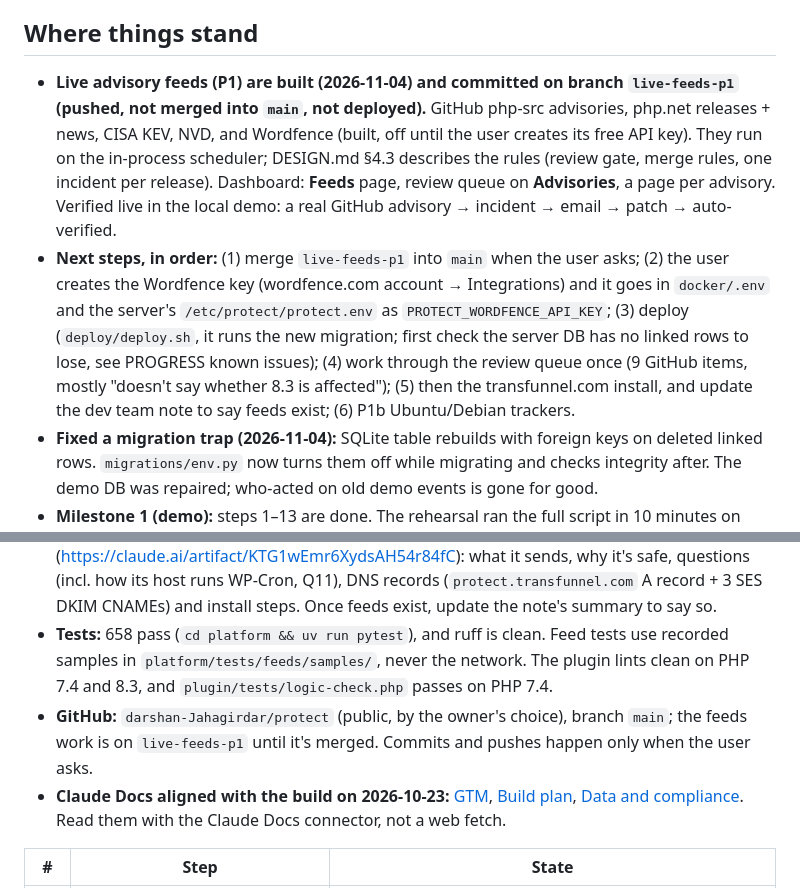
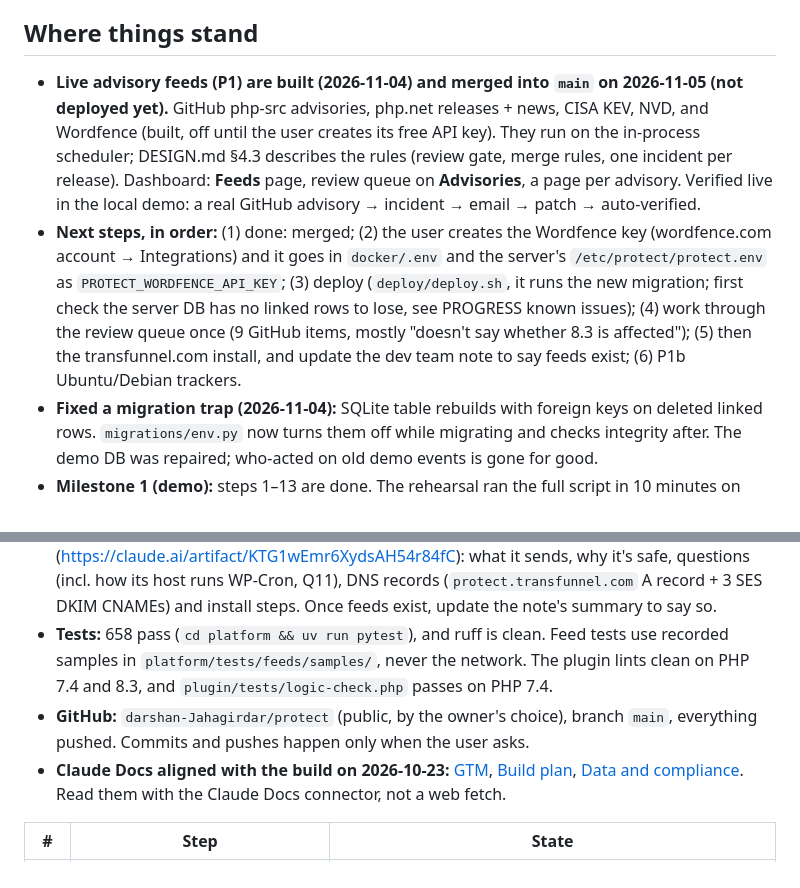
Before and after one commit to darshan-Jahagirdar/protect, a Markdown page: HANDOFF.md, 2 parts joined by grey strips. Rendered like a GitHub page.

Commit message:
HANDOFF: feeds merged into main
Co-Authored-By: Claude Opus 5.5 <noreply@anthropic.com>

```diff
--- a/HANDOFF.md
+++ b/HANDOFF.md
@@ -4,15 +4,15 @@ Session summary for whoever picks up Protect next (a new Claude Code session, or
 
 ## Where things stand
 
-- **Live advisory feeds (P1) are built (2026-11-04) and committed on branch `live-feeds-p1` (pushed, not merged into `main`, not deployed).** GitHub php-src advisories, php.net releases + news, CISA KEV, NVD, and Wordfence (built, off until the user creates its free API key). They run on the in-process scheduler; DESIGN.md §4.3 describes the rules (review gate, merge rules, one incident per release). Dashboard: **Feeds** page, review queue on **Advisories**, a page per advisory. Verified live in the local demo: a real GitHub advisory → incident → email → patch → auto-verified.
-- **Next steps, in order:** (1) merge `live-feeds-p1` into `main` when the user asks; (2) the user creates the Wordfence key (wordfence.com account → Integrations) and it goes in `docker/.env` and the server's `/etc/protect/protect.env` as `PROTECT_WORDFENCE_API_KEY`; (3) deploy (`deploy/deploy.sh`, it runs the new migration; first check the server DB has no linked rows to lose, see PROGRESS known issues); (4) work through the review queue once (9 GitHub items, mostly "doesn't say whether 8.3 is affected"); (5) then the transfunnel.com install, and update the dev team note to say feeds exist; (6) P1b Ubuntu/Debian trackers.
+- **Live advisory feeds (P1) are built (2026-11-04) and merged into `main` on 2026-11-05 (not deployed yet).** GitHub php-src advisories, php.net releases + news, CISA KEV, NVD, and Wordfence (built, off until the user creates its free API key). They run on the in-process scheduler; DESIGN.md §4.3 describes the rules (review gate, merge rules, one incident per release). Dashboard: **Feeds** page, review queue on **Advisories**, a page per advisory. Verified live in the local demo: a real GitHub advisory → incident → email → patch → auto-verified.
+- **Next steps, in order:** (1) done: merged; (2) the user creates the Wordfence key (wordfence.com account → Integrations) and it goes in `docker/.env` and the server's `/etc/protect/protect.env` as `PROTECT_WORDFENCE_API_KEY`; (3) deploy (`deploy/deploy.sh`, it runs the new migration; first check the server DB has no linked rows to lose, see PROGRESS known issues); (4) work through the review queue once (9 GitHub items, mostly "doesn't say whether 8.3 is affected"); (5) then the transfunnel.com install, and update the dev team note to say feeds exist; (6) P1b Ubuntu/Debian trackers.
 - **Fixed a migration trap (2026-11-04):** SQLite table rebuilds with foreign keys on deleted linked rows. `migrations/env.py` now turns them off while migrating and checks integrity after. The demo DB was repaired; who-acted on old demo events is gone for good.
 - **Milestone 1 (demo):** steps 1–13 are done. The rehearsal ran the full script in 10 minutes on 2026-10-23. Its main finding (a stale "report and public view disagree" banner after each PHP change) is fixed; four small UI findings are still open (PROGRESS.md work log).
 - **Security review (2026-11-03):** found no way to break into a client site or the platform. Fixed five bugs that could make Protect miss or misreport a problem (staging copies reporting as the live site, odd file names blocking reports, wordpress.org outages stalling scans, oversized reports, command-line cron), plus a guard so dev mode's password-free sign-in can't run on a server. Remaining items are under Known issues in PROGRESS.md.
 - **Production (2026-11-03):** live at **https://13-200-85-221.sslip.io** on AWS Lightsail `protect-1` in Mumbai (static IP `13.200.85.221`, Ubuntu 24.04, 1 GB, hardened). Deploy with `deploy/deploy.sh ubuntu@13.200.85.221 13-200-85-221.sslip.io`; log in with `ssh -i ~/.ssh/protect_aws ubuntu@13.200.85.221`. It accepts reports, and the dashboard has sign-in (email + password + authenticator code; add people on the Team page or with `app.cli add-user`, which prints a one-time setup link). Alert email is live via Amazon SES in Mumbai (sandbox: only SES-verified addresses receive it; change recipients or the password with `deploy/set-email.sh` on the server). Still missing before a real site is enrolled: off-server backups, and the 3 DKIM DNS records so alerts stop showing as "Unverified" in Outlook.
 - **First real site, after feeds:** our own transfunnel.com (WordPress 7.1.4 behind Cloudflare). Ready: the plugin zip (`plugin/build-zip.sh`) and the dev team note "Connecting transfunnel.com to Protect" in Claude Docs (https://claude.ai/artifact/KTG1wEmr6XydsAH54r84fC): what it sends, why it's safe, questions (incl. how its host runs WP-Cron, Q11), DNS records (`protect.transfunnel.com` A record + 3 SES DKIM CNAMEs) and install steps. Once feeds exist, update the note's summary to say so.
 - **Tests:** 658 pass (`cd platform && uv run pytest`), and ruff is clean. Feed tests use recorded samples in `platform/tests/feeds/samples/`, never the network. The plugin lints clean on PHP 7.4 and 8.3, and `plugin/tests/logic-check.php` passes on PHP 7.4.
-- **GitHub:** `darshan-Jahagirdar/protect` (public, by the owner's choice), branch `main`; the feeds work is on `live-feeds-p1` until it's merged. Commits and pushes happen only when the user asks.
+- **GitHub:** `darshan-Jahagirdar/protect` (public, by the owner's choice), branch `main`, everything pushed. Commits and pushes happen only when the user asks.
 - **Claude Docs aligned with the build on 2026-10-23:** [GTM](https://claude.ai/artifact/CqXX1YdKiuXtyU1PQ83UuM), [Build plan](https://claude.ai/artifact/M3mtBXQqBcez9xheFecvae), [Data and compliance](https://claude.ai/artifact/S2wkNVaAxjNRD7bPVi3rgF). Read them with the Claude Docs connector, not a web fetch.
 
 | # | Step | State |
```
